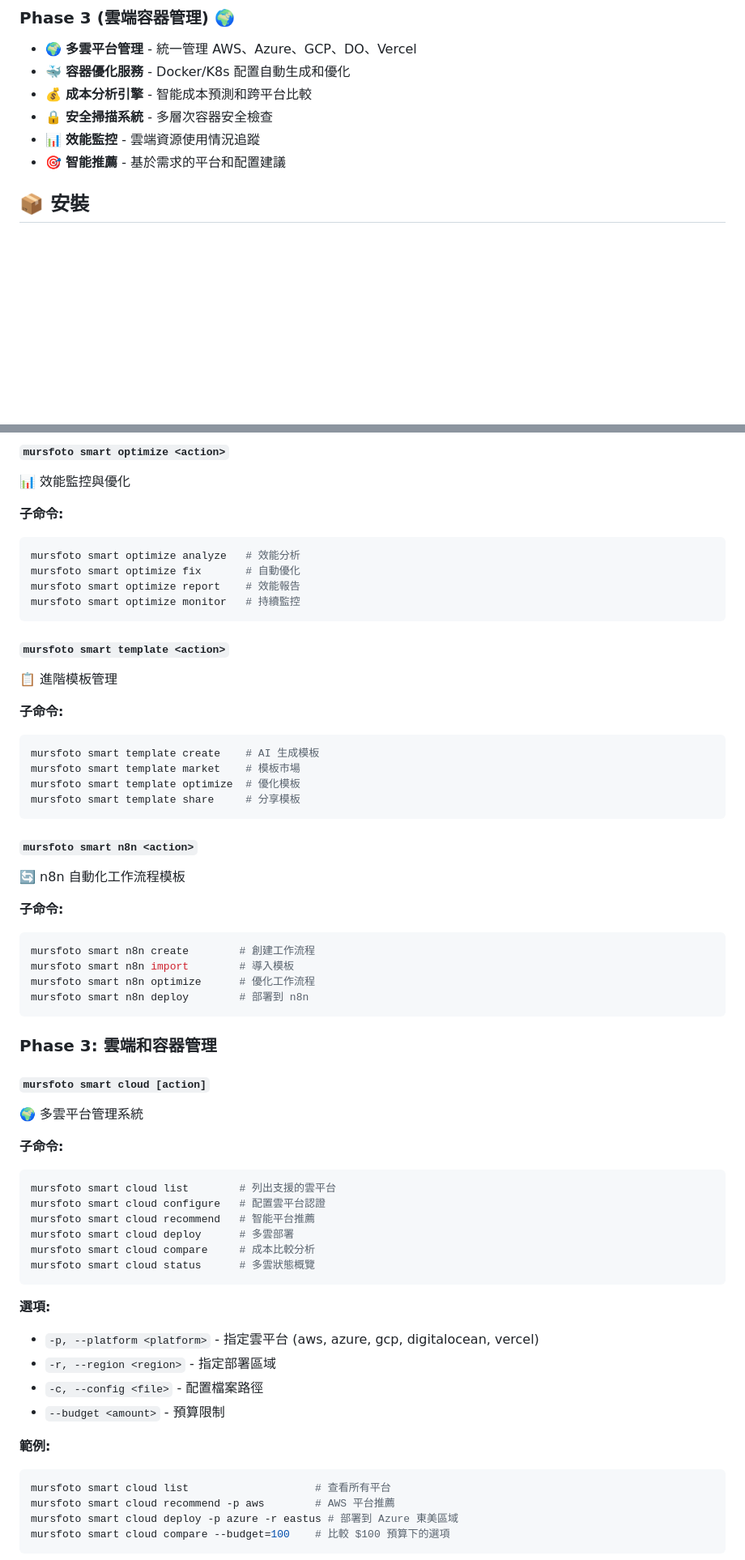
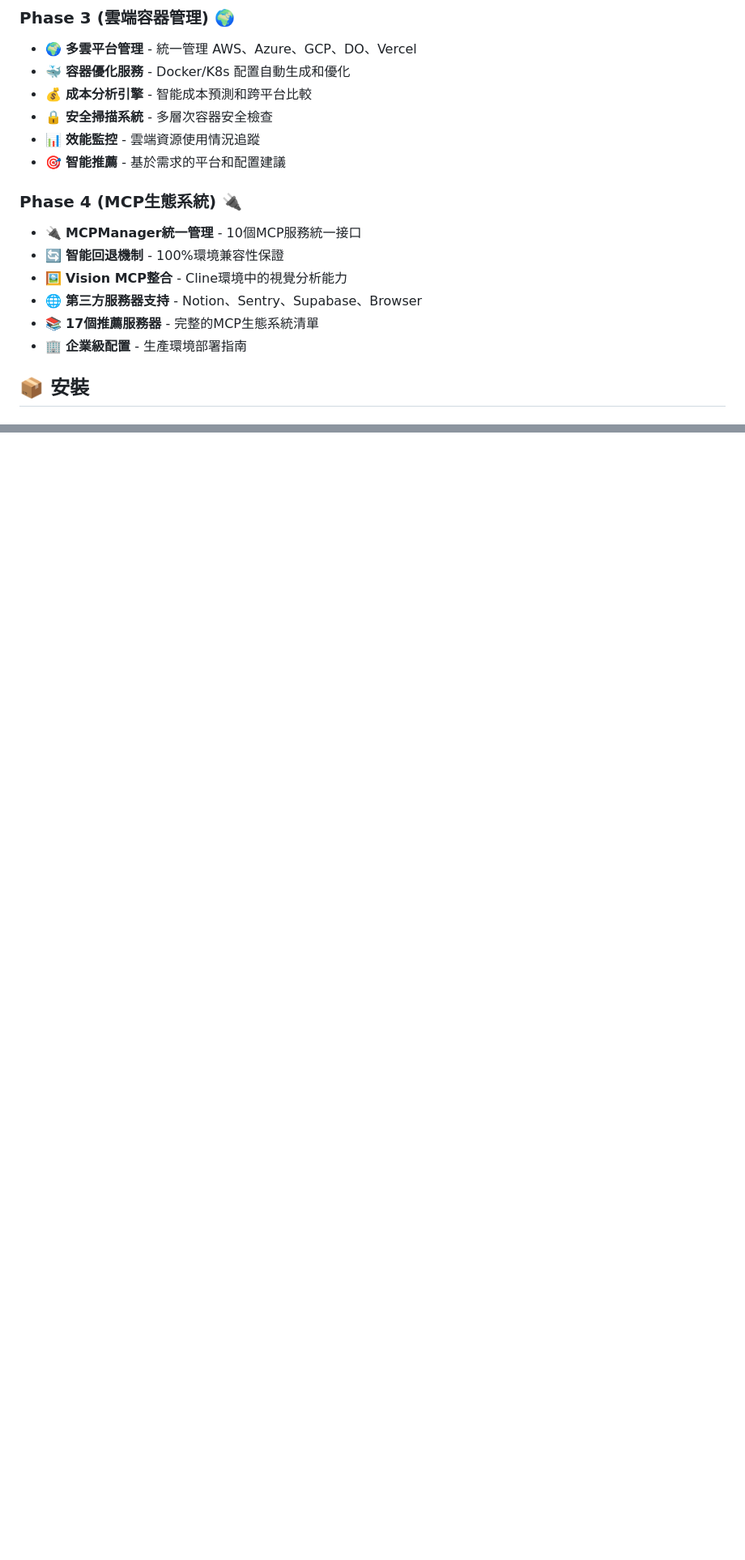
Before and after one commit to YenRuHuang/mursfoto-cli, a Markdown page: README.md, 2 parts joined by grey strips. Shown at 81% size. GitHub-like rendering; blank space fills up the shorter version.

````diff
--- a/README.md
+++ b/README.md
@@ -75,6 +104,14 @@
 - 🔒 **安全掃描系統** - 多層次容器安全檢查
 - 📊 **效能監控** - 雲端資源使用情況追蹤
 - 🎯 **智能推薦** - 基於需求的平台和配置建議
+
+### Phase 4 (MCP生態系統) 🔌
+- 🔌 **MCPManager統一管理** - 10個MCP服務統一接口
+- 🔄 **智能回退機制** - 100%環境兼容性保證
+- 🖼️ **Vision MCP整合** - Cline環境中的視覺分析能力
+- 🌐 **第三方服務器支持** - Notion、Sentry、Supabase、Browser
+- 📚 **17個推薦服務器** - 完整的MCP生態系統清單
+- 🏢 **企業級配置** - 生產環境部署指南
 
 ## 📦 安裝
 
@@ -219,62 +266,0 @@ mursfoto smart error suggest     # 錯誤解決建議
-#### `mursfoto smart optimize <action>`
-📊 效能監控與優化
-
-**子命令:**
-```bash
-mursfoto smart optimize analyze   # 效能分析
-mursfoto smart optimize fix       # 自動優化
-mursfoto smart optimize report    # 效能報告
-mursfoto smart optimize monitor   # 持續監控
-```
-
-#### `mursfoto smart template <action>`
-📋 進階模板管理
-
-**子命令:**
-```bash
-mursfoto smart template create    # AI 生成模板
-mursfoto smart template market    # 模板市場
-mursfoto smart template optimize  # 優化模板
-mursfoto smart template share     # 分享模板
-```
-
-#### `mursfoto smart n8n <action>`
-🔄 n8n 自動化工作流程模板
-
-**子命令:**
-```bash
-mursfoto smart n8n create        # 創建工作流程
-mursfoto smart n8n import        # 導入模板
-mursfoto smart n8n optimize      # 優化工作流程
-mursfoto smart n8n deploy        # 部署到 n8n
-```
-
-### Phase 3: 雲端和容器管理
-
-#### `mursfoto smart cloud [action]`
-🌍 多雲平台管理系統
-
-**子命令:**
-```bash
-mursfoto smart cloud list        # 列出支援的雲平台
-mursfoto smart cloud configure   # 配置雲平台認證
-mursfoto smart cloud recommend   # 智能平台推薦
-mursfoto smart cloud deploy      # 多雲部署
-mursfoto smart cloud compare     # 成本比較分析
-mursfoto smart cloud status      # 多雲狀態概覽
-```
-
-**選項:**
-- `-p, --platform <platform>` - 指定雲平台 (aws, azure, gcp, digitalocean, vercel)
-- `-r, --region <region>` - 指定部署區域
-- `-c, --config <file>` - 配置檔案路徑
-- `--budget <amount>` - 預算限制
-
-**範例:**
-```bash
-mursfoto smart cloud list                    # 查看所有平台
-mursfoto smart cloud recommend -p aws        # AWS 平台推薦
-mursfoto smart cloud deploy -p azure -r eastus # 部署到 Azure 東美區域
-mursfoto smart cloud compare --budget=100    # 比較 $100 預算下的選項
-```
-
````
Also changed, not shown: other parts of README.md (+156 -196 lines).
